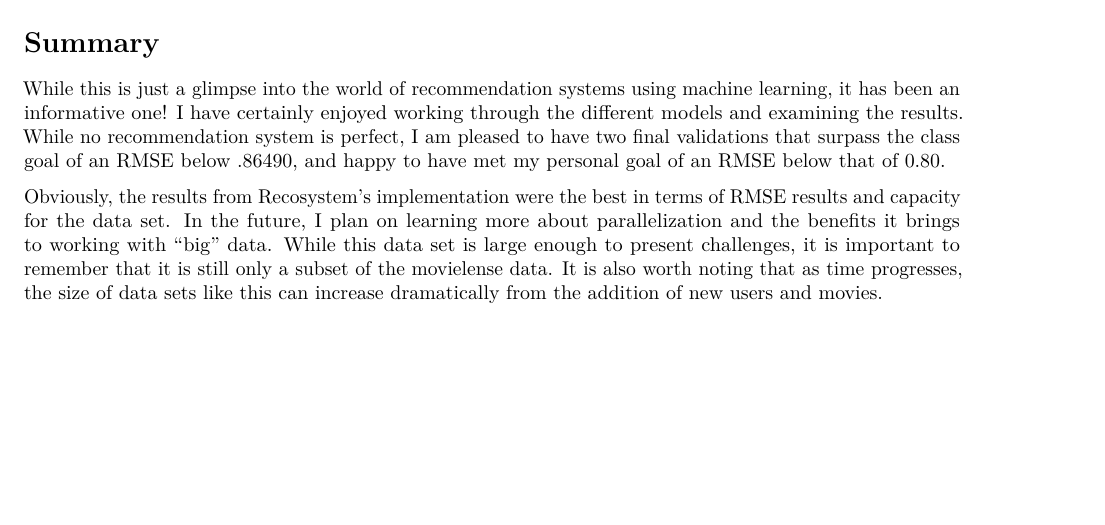
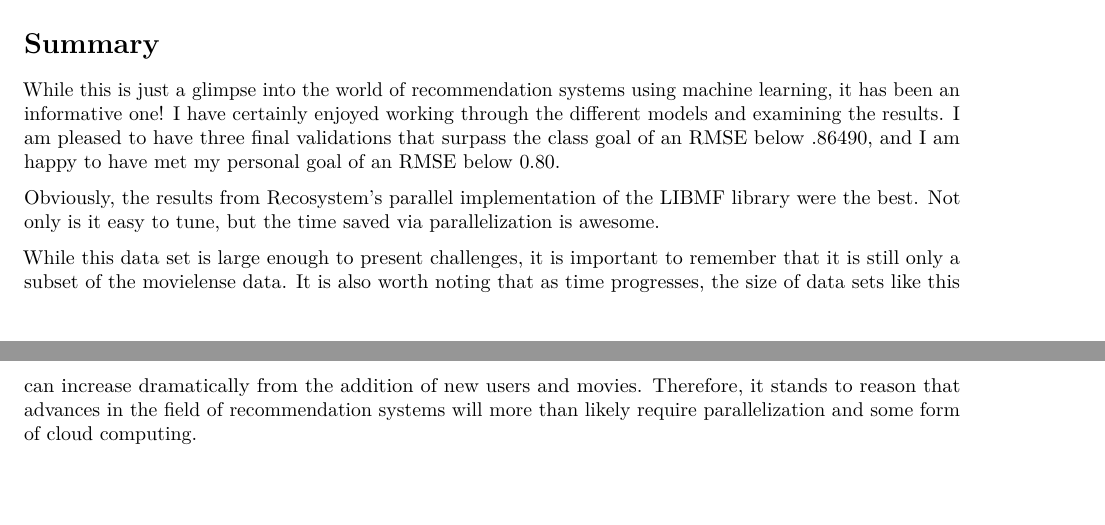
Before and after one commit to DPershall/Capstone_Projects, an R Markdown document (MovieLens_Project.rmd): part of page 24 of 24 before the commit and two parts of pages 24 and 25 of 25 after it, the two joined at a grey line, cut so that both start at the same text, the shorter picture padded with empty space. Rendered offline with R 4.5, knitr and Pandoc, then LaTeX, with nearby package versions; some code elsewhere in the file could not run offline.

Commit message:
rmd file

```diff
--- a/MovieLens_Project.rmd
+++ b/MovieLens_Project.rmd
@@ -1252,15 +1252,17 @@ Final_Validation_RMSE_results_table %>% knitr::kable()
 
 While this is just a glimpse into the world of recommendation systems using
 machine learning, it has been an informative one! I have certainly enjoyed
-working through the different models and examining the results. While no
-recommendation system is perfect, I am pleased to have two final validations
-that surpass the class goal of an RMSE below .86490, and happy to have met my
-personal goal of an RMSE below that of 0.80.
+working through the different models and examining the results. I am pleased to
+have three final validations that surpass the class goal of an RMSE below
+.86490, and I am happy to have met my personal goal of an RMSE below 0.80.
 
-Obviously, the results from Recosystem's implementation were the best in
-terms of RMSE results and capacity for the data set. In the future, I plan on
-learning more about parallelization and the benefits it brings to working with
-"big" data. While this data set is large enough to present challenges, it is
-important to remember that it is still only a subset of the movielense data. It
-is also worth noting that as time progresses, the size of data sets like this
-can increase dramatically from the addition of new users and movies.
+Obviously, the results from Recosystem's parallel implementation of the LIBMF
+library were the best. Not only is it easy to tune, but the time saved via
+parallelization is awesome.
+
+While this data set is large enough to present challenges, it is important to
+remember that it is still only a subset of the movielense data. It is also worth
+noting that as time progresses, the size of data sets like this can increase
+dramatically from the addition of new users and movies. Therefore, it stands to
+reason that advances in the field of recommendation systems will more than
+likely require parallelization and some form of cloud computing.
```
